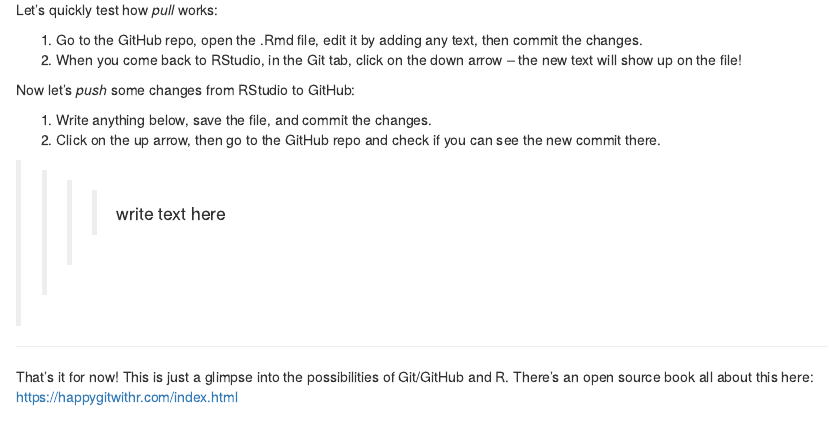
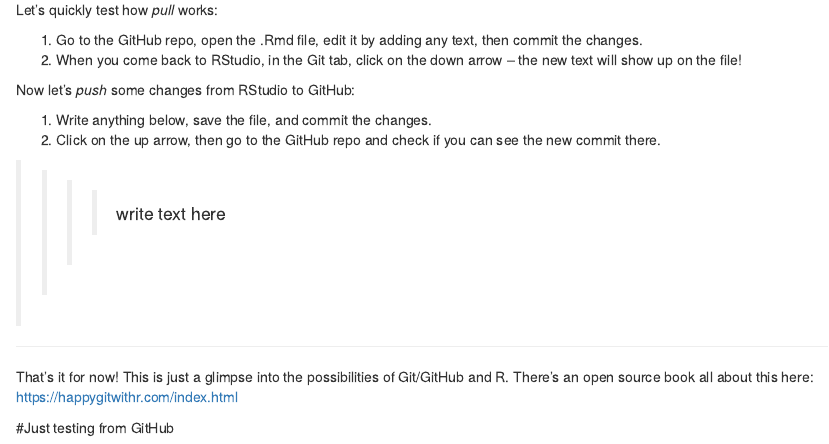
Before and after one commit to MerrisaL/R-codes, an R Markdown document (GitHub_Demo.Rmd): the page in a window 1100 px wide, from 2990 px down. Rendered offline with R 4.5, knitr and Pandoc, with nearby package versions; some code elsewhere in the file could not run offline.

Commit message:
Update GitHub_Demo.Rmd

```diff
--- a/GitHub_Demo.Rmd
+++ b/GitHub_Demo.Rmd
@@ -198,3 +198,5 @@ Now let's *push* some changes from RStudio to GitHub:
 *******
 
 That's it for now! This is just a glimpse into the possibilities of Git/GitHub and R. There's an open source book all about this here: https://happygitwithr.com/index.html
+
+#Just testing from GitHub
```
